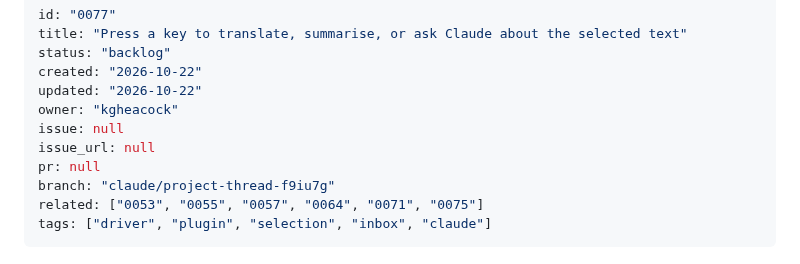
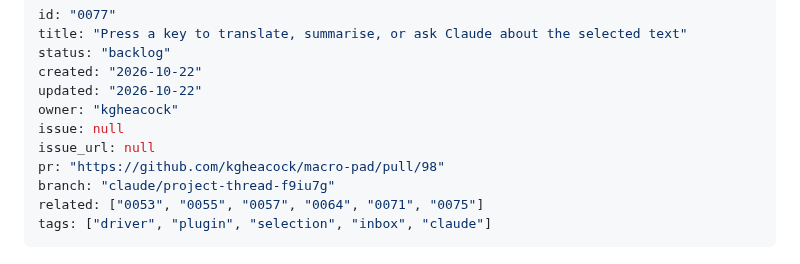
Before and after one commit to kgheacock/macro-pad, a Markdown page: tasks/backlog/0077-selection-actions-plugin.md, the part around the change. Drawn GitHub-style.

Commit message:
0077: link the PR
Co-Authored-By: Claude Opus 5.5 (1M context) <noreply@anthropic.com>
Claude-Session: https://claude.ai/code/session_01K4ktqpR7URyM6tjVFX97CZ

```diff
--- a/tasks/backlog/0077-selection-actions-plugin.md
+++ b/tasks/backlog/0077-selection-actions-plugin.md
@@ -7,7 +7,7 @@ updated: "2026-10-22"
 owner: "kgheacock"
 issue: null
 issue_url: null
-pr: null
+pr: "https://github.com/kgheacock/macro-pad/pull/98"
 branch: "claude/project-thread-f9iu7g"
 related: ["0053", "0055", "0057", "0064", "0071", "0075"]
 tags: ["driver", "plugin", "selection", "inbox", "claude"]
```
